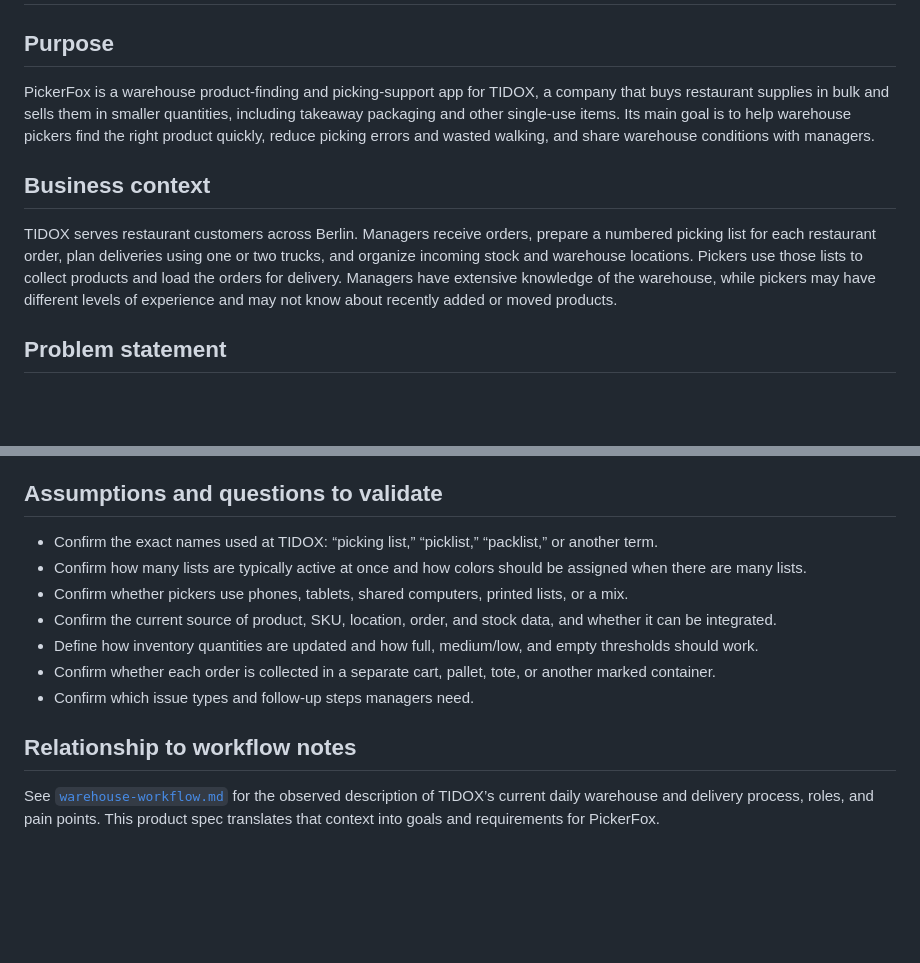
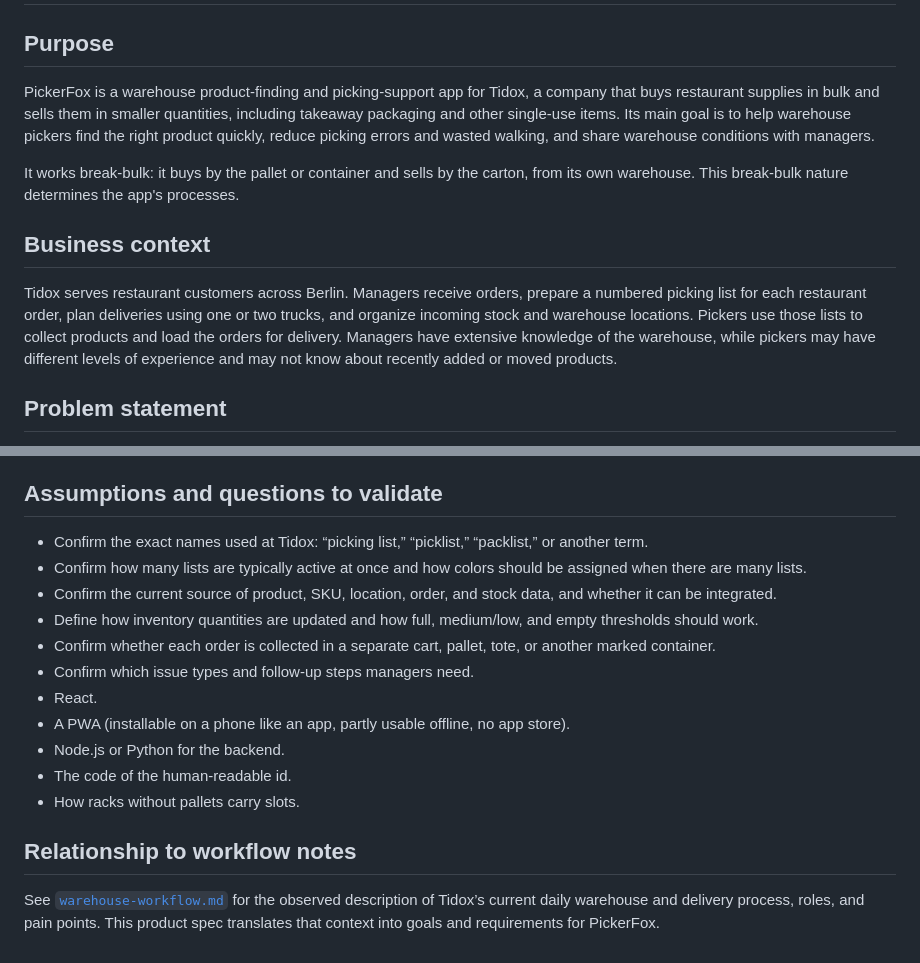
Before and after one commit to FLOORFOX/PickerFox, a Markdown page: docs/product-spec.md, 2 parts joined by grey strips. GitHub-like rendering; blank space fills up the shorter version.

```diff
--- a/docs/product-spec.md
+++ b/docs/product-spec.md
@@ -2,11 +2,13 @@
 
 ## Purpose
 
-PickerFox is a warehouse product-finding and picking-support app for TIDOX, a company that buys restaurant supplies in bulk and sells them in smaller quantities, including takeaway packaging and other single-use items. Its main goal is to help warehouse pickers find the right product quickly, reduce picking errors and wasted walking, and share warehouse conditions with managers.
+PickerFox is a warehouse product-finding and picking-support app for Tidox, a company that buys restaurant supplies in bulk and sells them in smaller quantities, including takeaway packaging and other single-use items. Its main goal is to help warehouse pickers find the right product quickly, reduce picking errors and wasted walking, and share warehouse conditions with managers.
+
+It works break-bulk: it buys by the pallet or container and sells by the carton, from its own warehouse. This break-bulk nature determines the app's processes.
 
 ## Business context
 
-TIDOX serves restaurant customers across Berlin. Managers receive orders, prepare a numbered picking list for each restaurant order, plan deliveries using one or two trucks, and organize incoming stock and warehouse locations. Pickers use those lists to collect products and load the orders for delivery. Managers have extensive knowledge of the warehouse, while pickers may have different levels of experience and may not know about recently added or moved products.
+Tidox serves restaurant customers across Berlin. Managers receive orders, prepare a numbered picking list for each restaurant order, plan deliveries using one or two trucks, and organize incoming stock and warehouse locations. Pickers use those lists to collect products and load the orders for delivery. Managers have extensive knowledge of the warehouse, while pickers may have different levels of experience and may not know about recently added or moved products.
 
 ## Problem statement
 
@@ -110,14 +173,18 @@ Specific targets should be agreed with TIDOX after observing the current process
 
 ## Assumptions and questions to validate
 
-- Confirm the exact names used at TIDOX: “picking list,” “picklist,” “packlist,” or another term.
+- Confirm the exact names used at Tidox: “picking list,” “picklist,” “packlist,” or another term.
 - Confirm how many lists are typically active at once and how colors should be assigned when there are many lists.
-- Confirm whether pickers use phones, tablets, shared computers, printed lists, or a mix.
 - Confirm the current source of product, SKU, location, order, and stock data, and whether it can be integrated.
 - Define how inventory quantities are updated and how full, medium/low, and empty thresholds should work.
 - Confirm whether each order is collected in a separate cart, pallet, tote, or another marked container.
 - Confirm which issue types and follow-up steps managers need.
+- React.
+- A PWA (installable on a phone like an app, partly usable offline, no app store).
+- Node.js or Python for the backend.
+- The code of the human-readable id.
+- How racks without pallets carry slots.
 
 ## Relationship to workflow notes
 
-See [`warehouse-workflow.md`](warehouse-workflow.md) for the observed description of TIDOX’s current daily warehouse and delivery process, roles, and pain points. This product spec translates that context into goals and requirements for PickerFox.
+See [`warehouse-workflow.md`](warehouse-workflow.md) for the observed description of Tidox’s current daily warehouse and delivery process, roles, and pain points. This product spec translates that context into goals and requirements for PickerFox.
```
Also changed, not shown: other parts of docs/product-spec.md (+72 -11 lines).
